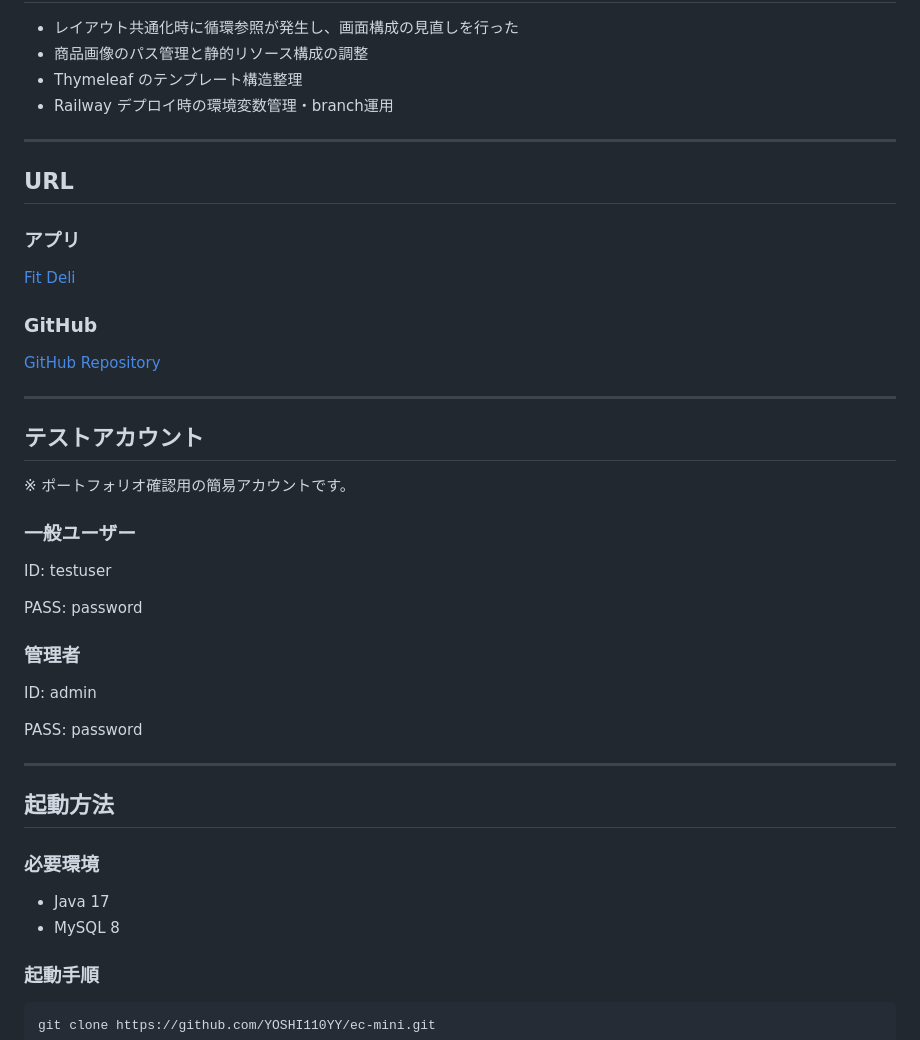
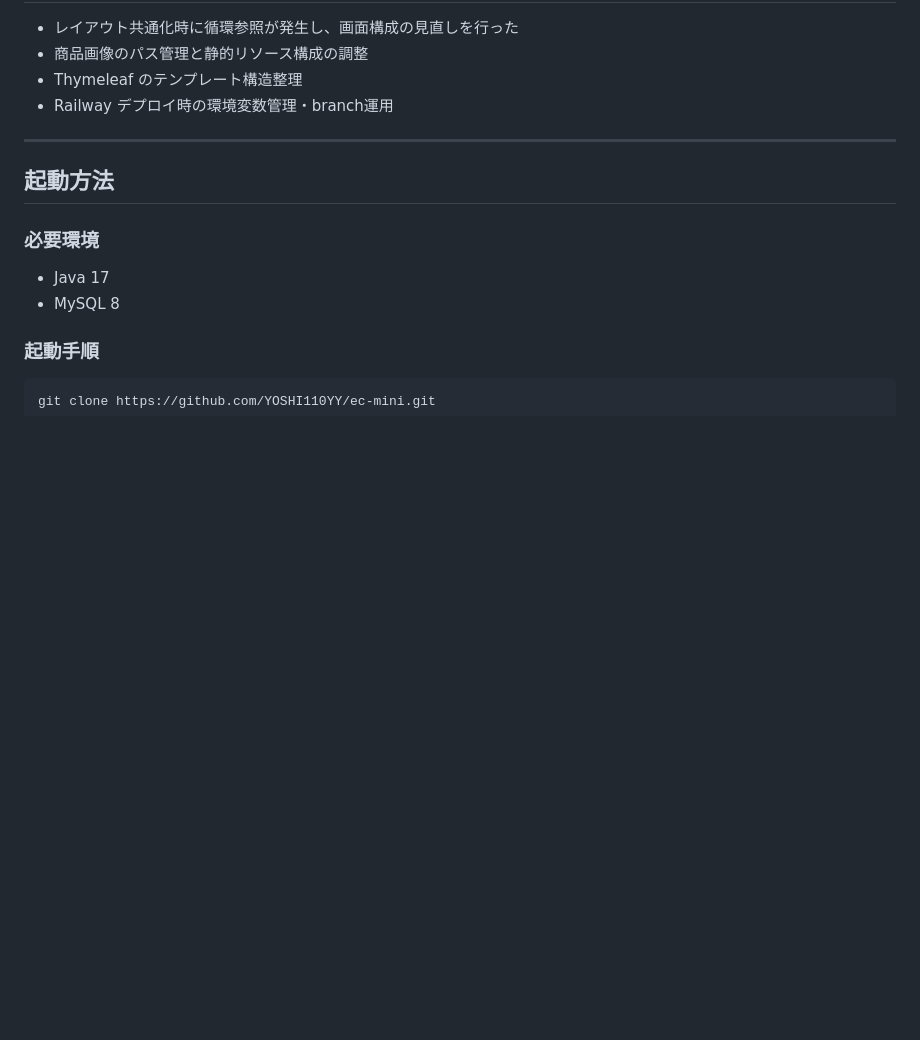
Before and after one commit to YOSHI110YY/ec-mini, a Markdown page: README.md, the part around one of its changes. GitHub-like rendering; blank space fills up the shorter version.

```diff
--- a/README.md
+++ b/README.md
@@ -111,32 +144,6 @@ Spring Boot を用いてバックエンドを構築し、Railway にデプロイ
 
 ---
 
-## URL
-
-### アプリ
-[Fit Deli](https://ec-mini-production.up.railway.app/)
-
-### GitHub
-[GitHub Repository](https://github.com/YOSHI110YY/ec-mini)
-
----
-
-## テストアカウント
-
-※ ポートフォリオ確認用の簡易アカウントです。
-
-### 一般ユーザー
-ID: testuser
-
-PASS: password
-
-### 管理者
-ID: admin
-
-PASS: password
-
----
-
 ## 起動方法
 
 ### 必要環境
```
Also changed, not shown: other parts of README.md (+35 -2 lines).
